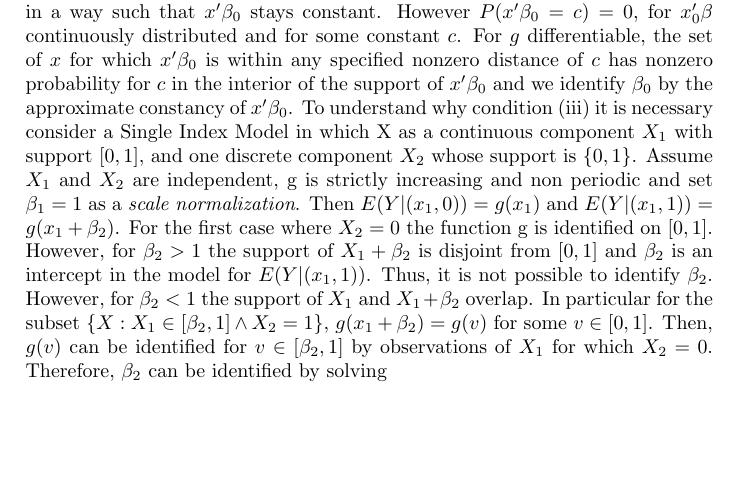
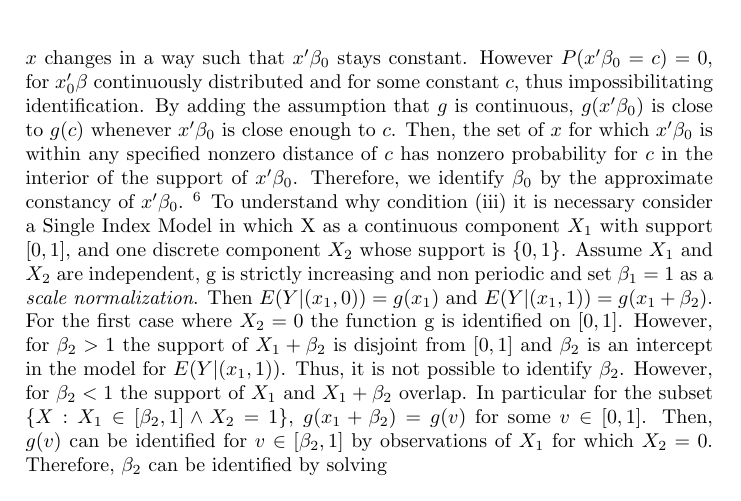
Before and after one commit to lxy5355/SIX, a LaTeX paper (part_1/part_1.tex): part of page 6 of 13, cut so that both start at the same text, the shorter picture padded with empty space. Compiled offline with pdfLaTeX; an older LaTeX class or package is replaced by its successor.

Commit message:
changed identification of g to require only continuity instead of differentiability

```diff
--- a/part_1/part_1.tex
+++ b/part_1/part_1.tex
@@ -177,7 +175,7 @@ E(Y|X = x) = g^*(\gamma + x'\beta_0\delta)
 \end{equation}
 
 The models (3) and (4) are observationally equivalent. Thus, $\beta_0$ and $g$ are not identified unless restrictions are imposed to uniquely specify $\gamma$ and $\delta$. The restriction on $\gamma$ is then a \textit{location normalization} and it can be satisfied by for example requiring $x$ not to include a constant. The restriction on $\delta$ is a \textit{scale normalization}. In this case we use the approach that assumes that the vector $\beta_0$ has one of its components set to 1. \footnote{This implies that X must have at least 2 dimensions. Otherwise $\beta_0$ is simply normalized to 1 and a one-dimensional nonparametric model $E(y|x) = g(x)$ with no semiparametric part is obtained instead.}
-As to what concerns part (ii), $g(\cdot)$ cannot be a constant function, as otherwise $\beta_0$ is not identified. What makes the identification of $E(Y|X = x)$ possible is that it remains constant if $x$ changes in a way such that $x'\beta_0$ stays constant. However $P(x'\beta_0 = c)=0$, for $x_0'\beta$ continuously distributed and for some constant $c$. For $g$ differentiable, the set of $x$ for which $x'\beta_0$ is within any specified nonzero distance of $c$ has nonzero probability for $c$ in the interior of the support of $x'\beta_0$ and we identify $\beta_0$ by the approximate constancy of $x'\beta_0$.
+As to what concerns part (ii), $g(\cdot)$ cannot be a constant function, as otherwise $\beta_0$ is not identified. Furthermore, what makes the identification of $E(Y|X = x)$ possible is that it remains constant if $x$ changes in a way such that $x'\beta_0$ stays constant. However $P(x'\beta_0 = c)=0$, for $x_0'\beta$ continuously distributed and for some constant $c$, thus impossibilitating identification. By adding the assumption that $g$ is continuous, $g(x'\beta_0)$ is close to $g(c)$ whenever $x'\beta_0$ is close enough to $c$. Then, the set of $x$ for which $x'\beta_0$ is within any specified nonzero distance of $c$ has nonzero probability for $c$ in the interior of the support of $x'\beta_0$. Therefore, we identify $\beta_0$ by the approximate constancy of $x'\beta_0$. \footnote{Wei Lin and Kulasekera (2007) are the first making the weaker assumption that $g$ is only continuous, and not necessarily differentiable.}
 To understand why condition (iii) it is necessary consider a Single Index Model in which X as a continuous component $X_1$ with support $\big[0,1\big]$, and one discrete component $X_2$ whose support is $\{0,1\}$. Assume $X_1$ and $X_2$ are independent, g is strictly increasing and non periodic and set $\beta_1 = 1$ as a \textit{scale normalization}. Then $E(Y|(x_1,0)) = g(x_1)$ and $E(Y|(x_1,1)) = g(x_1 + \beta_2)$. For the first case where $X_2 = 0$ the function g is identified on $\big[0,1\big]$. However, for $\beta_2 > 1$ the support of $ X_1 + \beta_2$ is disjoint from $\big[0,1\big]$ and $\beta_2$ is an intercept in the model for $E(Y|(x_1,1))$. Thus, it is not possible to identify $\beta_2$. However, for $\beta_2 < 1$ the support of $X_1$ and $X_1 + \beta_2$ overlap. In particular for the subset $\{X: X_1 \in [ \beta_2, 1] \wedge X_2 = 1\}$, $g(x_1 + \beta_2) = g(v)$ for some $v \in [0,1]$. Then, $g(v)$ can be identified for $v \in [\beta_2, 1]$ by observations of $X_1$ for which $X_2 = 0$. Therefore, $\beta_2$ can be identified by solving
 
 \begin{equation}
```
Also changed, not shown: part_1/part_1.tex (4 more changed lines).
